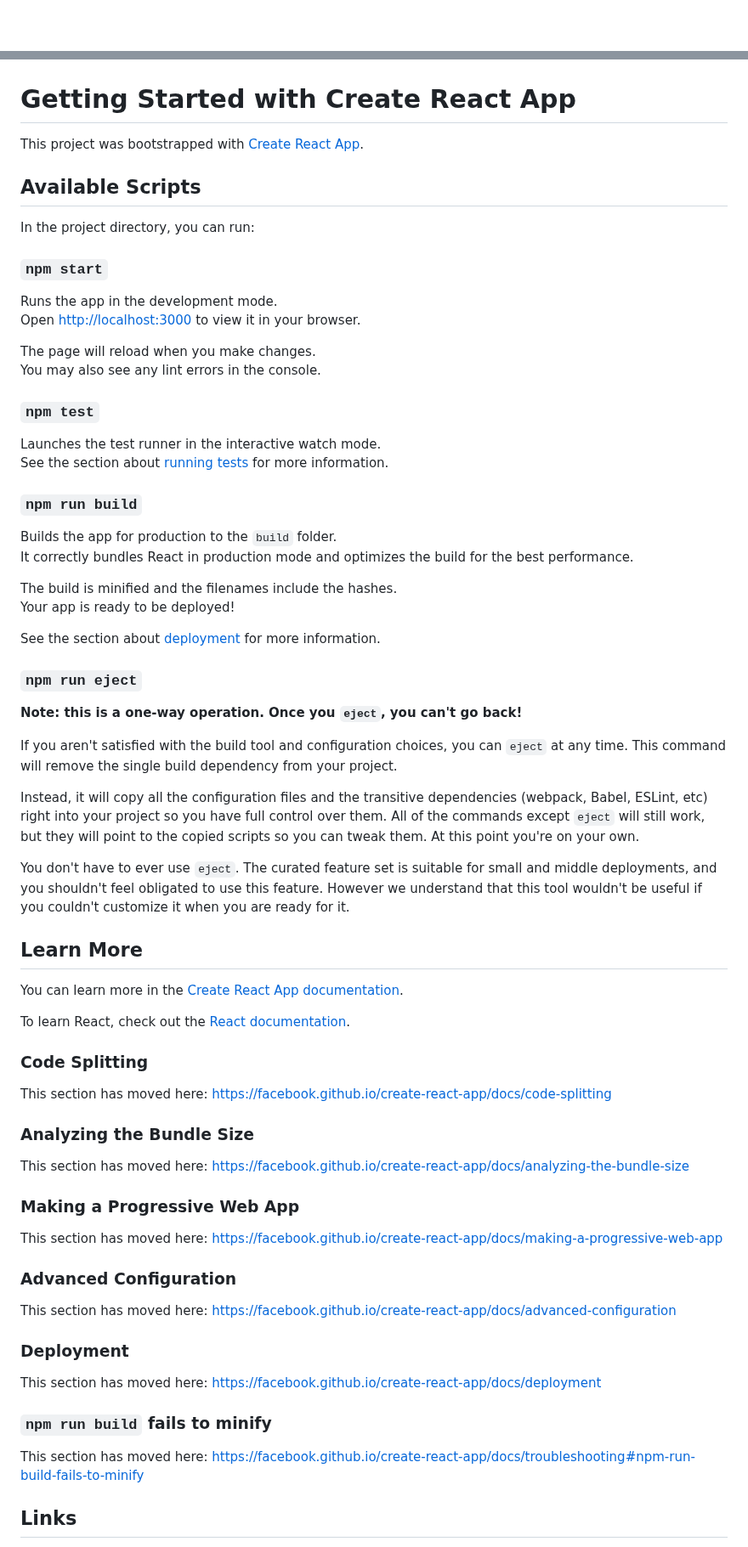
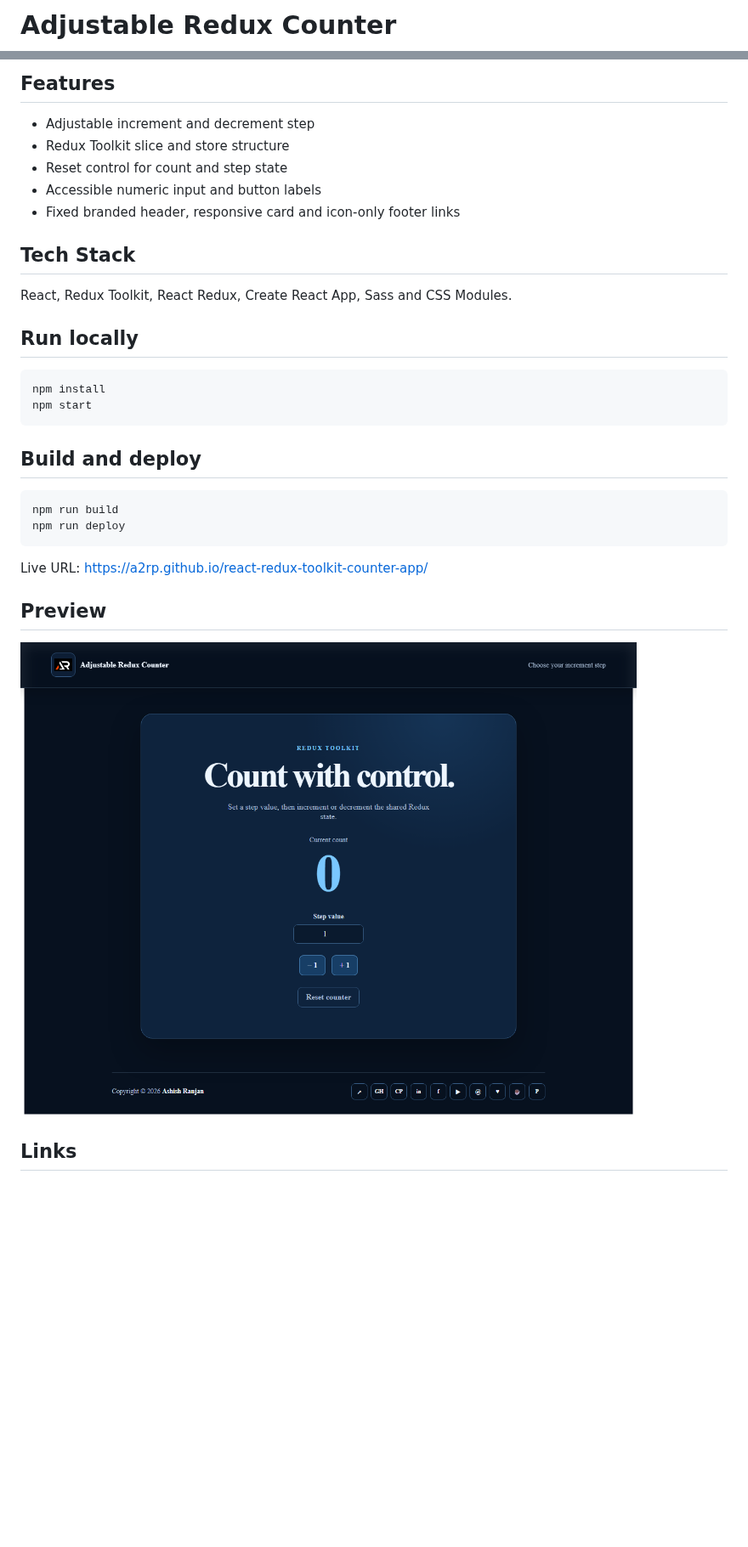
Before and after one commit to a2rp/react-redux-toolkit-counter-app, a Markdown page: README.md, 2 parts joined by grey strips. Shown at 85% size. Rendered like a GitHub page; pictures changed too: screenshot.png (added); blank space fills up the shorter version.

Commit message:
Refresh adjustable Redux counter

````diff
--- a/README.md
+++ b/README.md
@@ -1 +1,2 @@
+# Adjustable Redux Counter
 
@@ -3,75 +4,35 @@
 
+## Features
 
-# Getting Started with Create React App
+- Adjustable increment and decrement step
+- Redux Toolkit slice and store structure
+- Reset control for count and step state
+- Accessible numeric input and button labels
+- Fixed branded header, responsive card and icon-only footer links
 
-This project was bootstrapped with [Create React App](https://github.com/facebook/create-react-app).
+## Tech Stack
 
-## Available Scripts
+React, Redux Toolkit, React Redux, Create React App, Sass and CSS Modules.
 
-In the project directory, you can run:
+## Run locally
 
-### `npm start`
+```bash
+npm install
+npm start
+```
 
-Runs the app in the development mode.\
-Open [http://localhost:3000](http://localhost:3000) to view it in your browser.
+## Build and deploy
 
-The page will reload when you make changes.\
-You may also see any lint errors in the console.
+```bash
+npm run build
+npm run deploy
+```
 
-### `npm test`
+Live URL: [https://a2rp.github.io/react-redux-toolkit-counter-app/](https://a2rp.github.io/react-redux-toolkit-counter-app/)
 
-Launches the test runner in the interactive watch mode.\
-See the section about [running tests](https://facebook.github.io/create-react-app/docs/running-tests) for more information.
+## Preview
 
-### `npm run build`
-
-Builds the app for production to the `build` folder.\
-It correctly bundles React in production mode and optimizes the build for the best performance.
-
-The build is minified and the filenames include the hashes.\
-Your app is ready to be deployed!
-
-See the section about [deployment](https://facebook.github.io/create-react-app/docs/deployment) for more information.
-
-### `npm run eject`
-
-**Note: this is a one-way operation. Once you `eject`, you can't go back!**
-
-If you aren't satisfied with the build tool and configuration choices, you can `eject` at any time. This command will remove the single build dependency from your project.
-
-Instead, it will copy all the configuration files and the transitive dependencies (webpack, Babel, ESLint, etc) right into your project so you have full control over them. All of the commands except `eject` will still work, but they will point to the copied scripts so you can tweak them. At this point you're on your own.
-
-You don't have to ever use `eject`. The curated feature set is suitable for small and middle deployments, and you shouldn't feel obligated to use this feature. However we understand that this tool wouldn't be useful if you couldn't customize it when you are ready for it.
-
-## Learn More
-
-You can learn more in the [Create React App documentation](https://facebook.github.io/create-react-app/docs/getting-started).
-
-To learn React, check out the [React documentation](https://reactjs.org/).
-
-### Code Splitting
-
-This section has moved here: [https://facebook.github.io/create-react-app/docs/code-splitting](https://facebook.github.io/create-react-app/docs/code-splitting)
-
-### Analyzing the Bundle Size
-
-This section has moved here: [https://facebook.github.io/create-react-app/docs/analyzing-the-bundle-size](https://facebook.github.io/create-react-app/docs/analyzing-the-bundle-size)
-
-### Making a Progressive Web App
-
-This section has moved here: [https://facebook.github.io/create-react-app/docs/making-a-progressive-web-app](https://facebook.github.io/create-react-app/docs/making-a-progressive-web-app)
-
-### Advanced Configuration
-
-This section has moved here: [https://facebook.github.io/create-react-app/docs/advanced-configuration](https://facebook.github.io/create-react-app/docs/advanced-configuration)
-
-### Deployment
-
-This section has moved here: [https://facebook.github.io/create-react-app/docs/deployment](https://facebook.github.io/create-react-app/docs/deployment)
-
-### `npm run build` fails to minify
-
-This section has moved here: [https://facebook.github.io/create-react-app/docs/troubleshooting#npm-run-build-fails-to-minify](https://facebook.github.io/create-react-app/docs/troubleshooting#npm-run-build-fails-to-minify)
+![Adjustable Redux Counter preview](screenshot.png)
 
 ## Links
 
````
Also changed, not shown: other parts of README.md (+11 -30 lines), 8 other files.
